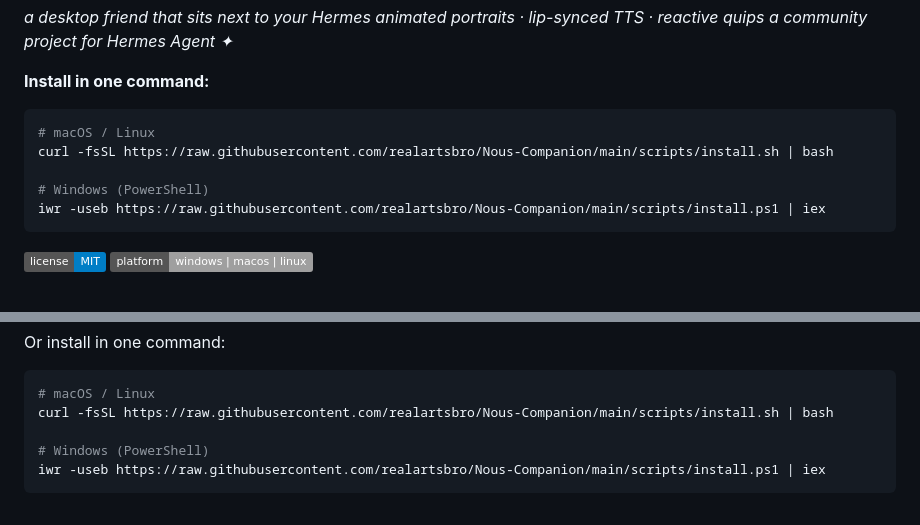
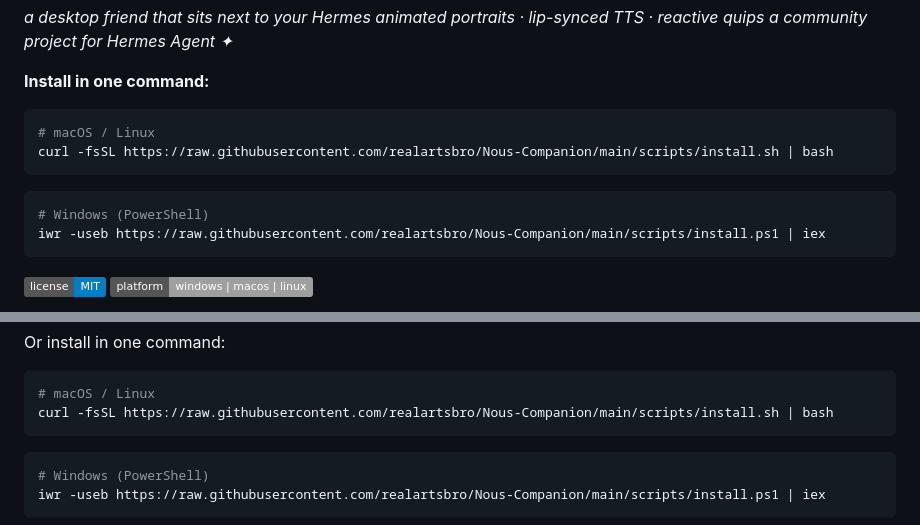
Before and after one commit to realartsbro/Nous-Companion, a Markdown page: README.md, 2 parts joined by grey strips. Rendered like a GitHub page; badges without logos.

Commit message:
docs: split install commands into separate code blocks for GitHub copy buttons

````diff
--- a/README.md
+++ b/README.md
@@ -11,7 +11,9 @@ _a community project for Hermes Agent ✦_
 ```bash
 # macOS / Linux
 curl -fsSL https://raw.githubusercontent.com/realartsbro/Nous-Companion/main/scripts/install.sh | bash
+```
 
+```bash
 # Windows (PowerShell)
 iwr -useb https://raw.githubusercontent.com/realartsbro/Nous-Companion/main/scripts/install.ps1 | iex
 ```
@@ -97,7 +99,9 @@ Or install in one command:
 ```bash
 # macOS / Linux
 curl -fsSL https://raw.githubusercontent.com/realartsbro/Nous-Companion/main/scripts/install.sh | bash
+```
 
+```bash
 # Windows (PowerShell)
 iwr -useb https://raw.githubusercontent.com/realartsbro/Nous-Companion/main/scripts/install.ps1 | iex
 ```
````
